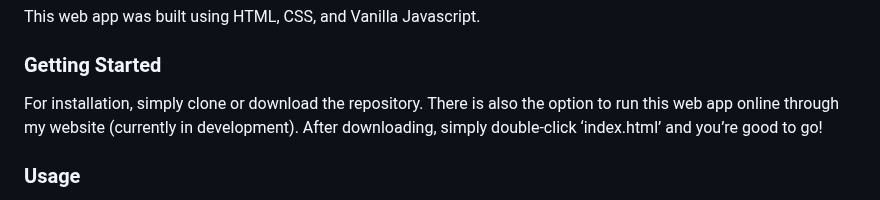
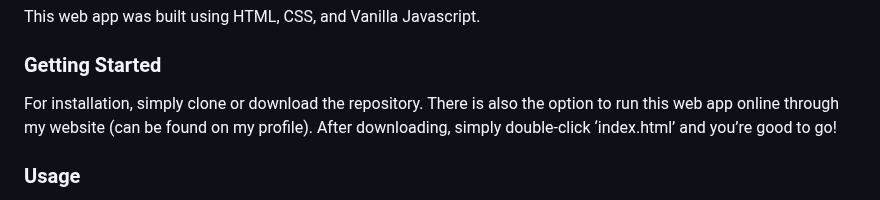
Before and after one commit to Zhredder/PasswordStrengthChecker, a Markdown page: README.md, the part around the change. GitHub-like rendering.

```diff
--- a/README.md
+++ b/README.md
@@ -56,7 +56,7 @@ This web app was built using HTML, CSS, and Vanilla Javascript.
 
 ### Getting Started
 
-For installation, simply clone or download the repository. There is also the option to run this web app online through my website (currently in development). After downloading, simply double-click ‘index.html’ and you’re good to go!
+For installation, simply clone or download the repository. There is also the option to run this web app online through my website (can be found on my profile). After downloading, simply double-click ‘index.html’ and you’re good to go!
 
 
 ### Usage
```
